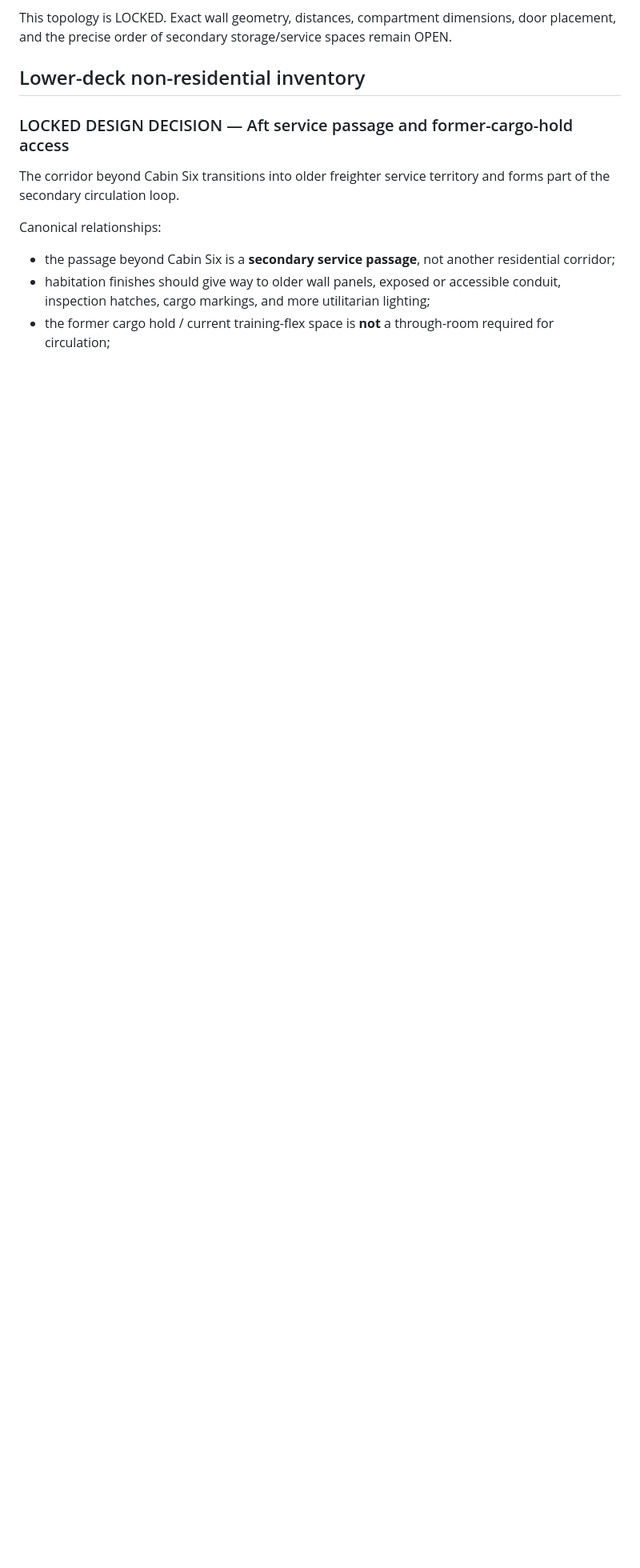
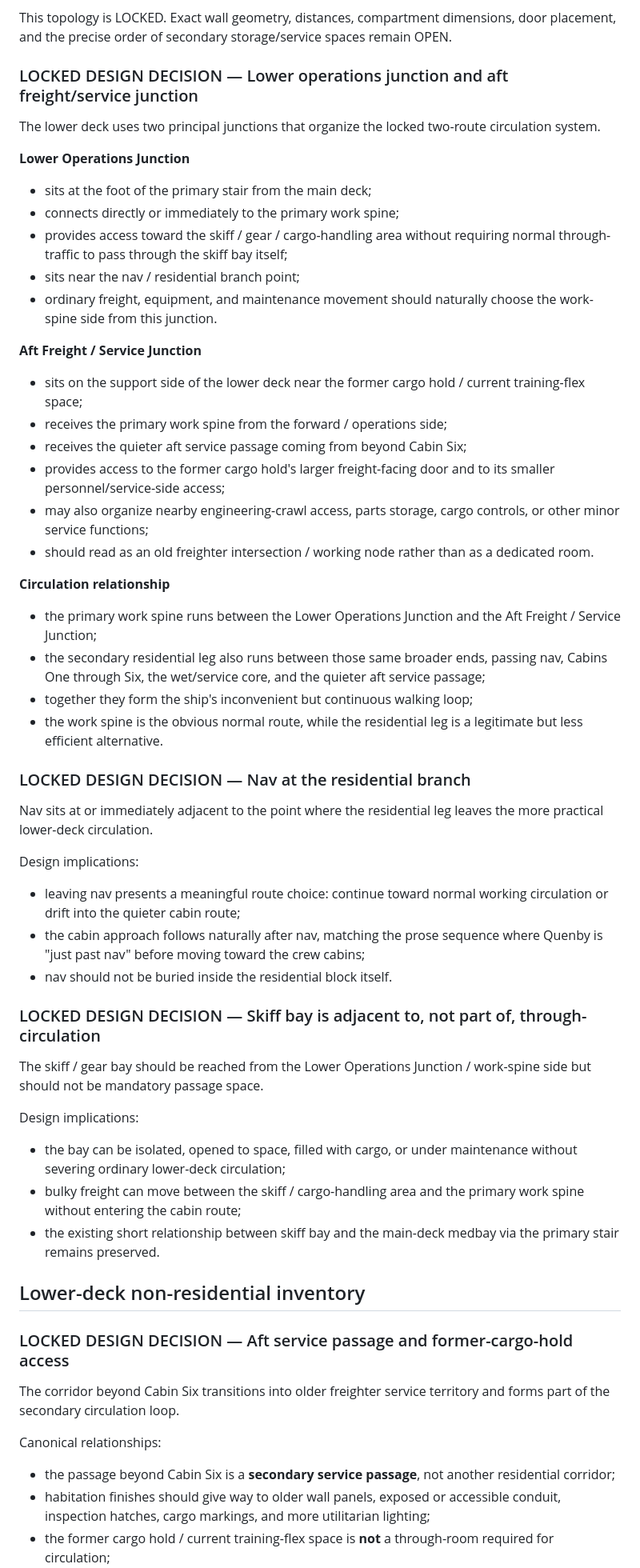
Before and after one commit to JellyKid-PEW/VoxHumanaSF, a Markdown page: roomwright/HUNTRESS_DESIGN_DECISIONS.md, the part around the change. Shown at 80% size. Rendered like a GitHub page; blank space fills up the shorter version.

Commit message:
Lock lower deck junctions nav branch and skiff circulation

```diff
--- a/roomwright/HUNTRESS_DESIGN_DECISIONS.md
+++ b/roomwright/HUNTRESS_DESIGN_DECISIONS.md
@@ -368,6 +368,51 @@ Canonical relationships:
 This topology is LOCKED. Exact wall geometry, distances, compartment dimensions, door placement, and the precise order of secondary storage/service spaces remain OPEN.
 
 
+
+### LOCKED DESIGN DECISION — Lower operations junction and aft freight/service junction
+
+The lower deck uses two principal junctions that organize the locked two-route circulation system.
+
+**Lower Operations Junction**
+- sits at the foot of the primary stair from the main deck;
+- connects directly or immediately to the primary work spine;
+- provides access toward the skiff / gear / cargo-handling area without requiring normal through-traffic to pass through the skiff bay itself;
+- sits near the nav / residential branch point;
+- ordinary freight, equipment, and maintenance movement should naturally choose the work-spine side from this junction.
+
+**Aft Freight / Service Junction**
+- sits on the support side of the lower deck near the former cargo hold / current training-flex space;
+- receives the primary work spine from the forward / operations side;
+- receives the quieter aft service passage coming from beyond Cabin Six;
+- provides access to the former cargo hold's larger freight-facing door and to its smaller personnel/service-side access;
+- may also organize nearby engineering-crawl access, parts storage, cargo controls, or other minor service functions;
+- should read as an old freighter intersection / working node rather than as a dedicated room.
+
+**Circulation relationship**
+- the primary work spine runs between the Lower Operations Junction and the Aft Freight / Service Junction;
+- the secondary residential leg also runs between those same broader ends, passing nav, Cabins One through Six, the wet/service core, and the quieter aft service passage;
+- together they form the ship's inconvenient but continuous walking loop;
+- the work spine is the obvious normal route, while the residential leg is a legitimate but less efficient alternative.
+
+### LOCKED DESIGN DECISION — Nav at the residential branch
+
+Nav sits at or immediately adjacent to the point where the residential leg leaves the more practical lower-deck circulation.
+
+Design implications:
+- leaving nav presents a meaningful route choice: continue toward normal working circulation or drift into the quieter cabin route;
+- the cabin approach follows naturally after nav, matching the prose sequence where Quenby is "just past nav" before moving toward the crew cabins;
+- nav should not be buried inside the residential block itself.
+
+### LOCKED DESIGN DECISION — Skiff bay is adjacent to, not part of, through-circulation
+
+The skiff / gear bay should be reached from the Lower Operations Junction / work-spine side but should not be mandatory passage space.
+
+Design implications:
+- the bay can be isolated, opened to space, filled with cargo, or under maintenance without severing ordinary lower-deck circulation;
+- bulky freight can move between the skiff / cargo-handling area and the primary work spine without entering the cabin route;
+- the existing short relationship between skiff bay and the main-deck medbay via the primary stair remains preserved.
+
+
 ## Lower-deck non-residential inventory
 
 
```
